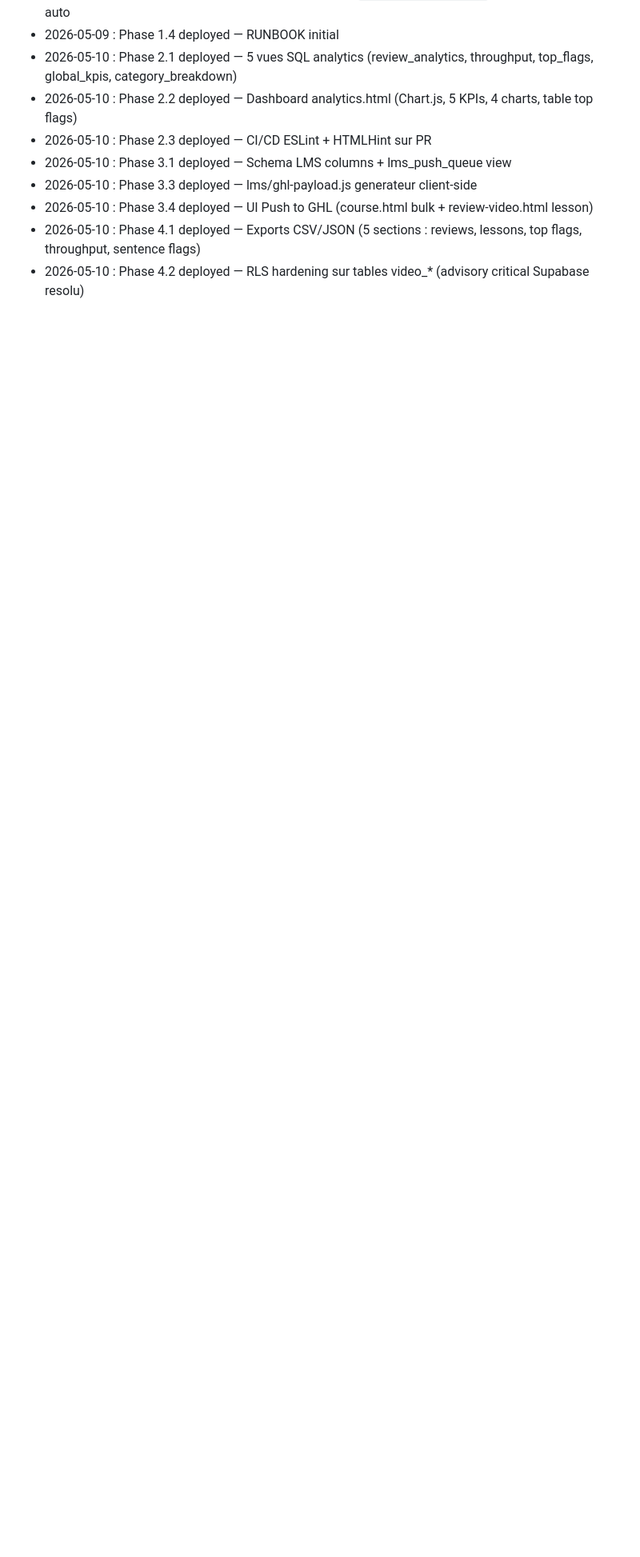
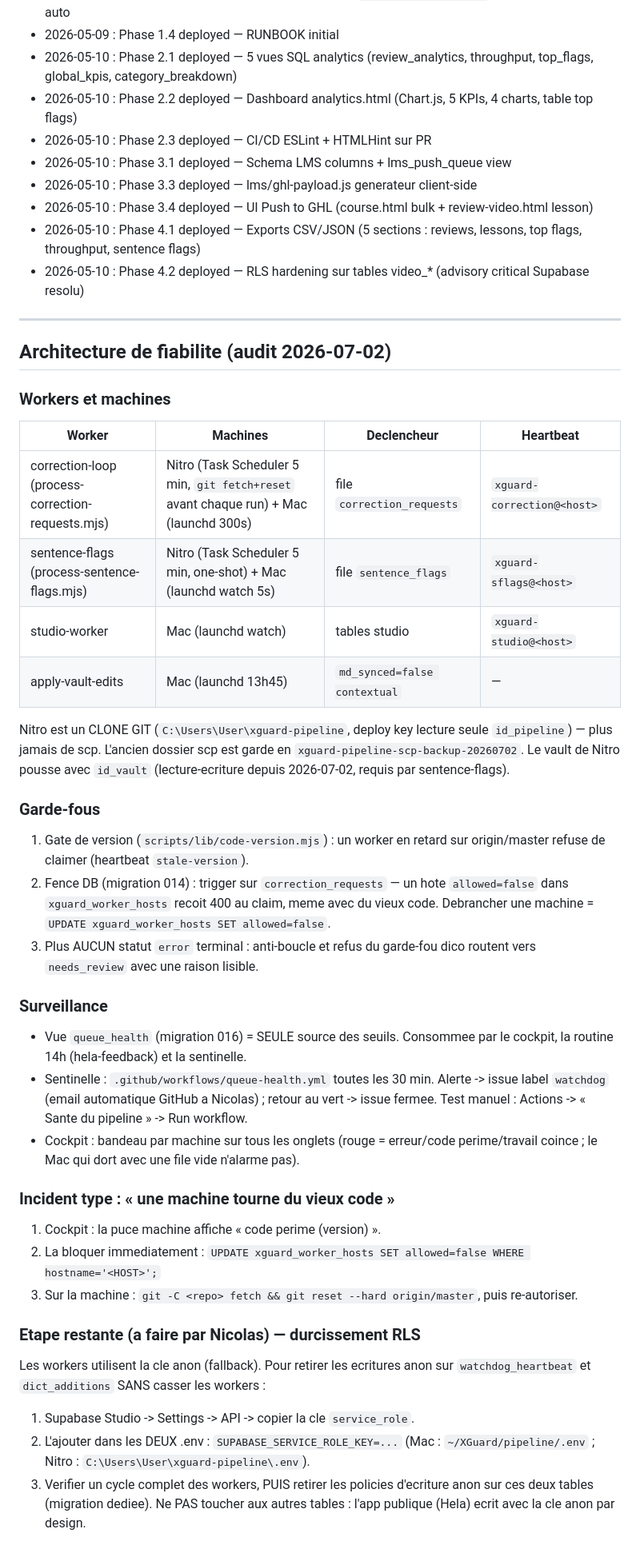
Before and after one commit to Nicksoucy/xguard-voice-review, a Markdown page: RUNBOOK.md, the part around the change. Shown at 80% size. GitHub-like rendering; blank space fills up the shorter version.

Commit message:
RUNBOOK : architecture de fiabilite (fence, gate de version, heartbeats par machine, sentinelle queue_health)
Co-Authored-By: Claude Fable 5 <noreply@anthropic.com>

```diff
--- a/RUNBOOK.md
+++ b/RUNBOOK.md
@@ -210,3 +210,53 @@ Voir section Phase 1.3 du plan dans `~/.claude/plans/`.
 - 2026-05-10 : Phase 3.4 deployed — UI Push to GHL (course.html bulk + review-video.html lesson)
 - 2026-05-10 : Phase 4.1 deployed — Exports CSV/JSON (5 sections : reviews, lessons, top flags, throughput, sentence flags)
 - 2026-05-10 : Phase 4.2 deployed — RLS hardening sur tables video_* (advisory critical Supabase resolu)
+
+---
+
+## Architecture de fiabilite (audit 2026-07-02)
+
+### Workers et machines
+| Worker | Machines | Declencheur | Heartbeat |
+|---|---|---|---|
+| correction-loop (process-correction-requests.mjs) | Nitro (Task Scheduler 5 min, `git fetch+reset` avant chaque run) + Mac (launchd 300s) | file `correction_requests` | `xguard-correction@<host>` |
+| sentence-flags (process-sentence-flags.mjs) | Nitro (Task Scheduler 5 min, one-shot) + Mac (launchd watch 5s) | file `sentence_flags` | `xguard-sflags@<host>` |
+| studio-worker | Mac (launchd watch) | tables studio | `xguard-studio@<host>` |
+| apply-vault-edits | Mac (launchd 13h45) | `md_synced=false contextual` | — |
+
+Nitro est un CLONE GIT (`C:\Users\User\xguard-pipeline`, deploy key lecture seule
+`id_pipeline`) — plus jamais de scp. L'ancien dossier scp est garde en
+`xguard-pipeline-scp-backup-20260702`. Le vault de Nitro pousse avec `id_vault`
+(lecture-ecriture depuis 2026-07-02, requis par sentence-flags).
+
+### Garde-fous
+1. Gate de version (`scripts/lib/code-version.mjs`) : un worker en retard sur
+   origin/master refuse de claimer (heartbeat `stale-version`).
+2. Fence DB (migration 014) : trigger sur `correction_requests` — un hote
+   `allowed=false` dans `xguard_worker_hosts` recoit 400 au claim, meme avec du
+   vieux code. Debrancher une machine = `UPDATE xguard_worker_hosts SET allowed=false`.
+3. Plus AUCUN statut `error` terminal : anti-boucle et refus du garde-fou dico
+   routent vers `needs_review` avec une raison lisible.
+
+### Surveillance
+- Vue `queue_health` (migration 016) = SEULE source des seuils. Consommee par le
+  cockpit, la routine 14h (hela-feedback) et la sentinelle.
+- Sentinelle : `.github/workflows/queue-health.yml` toutes les 30 min. Alerte ->
+  issue label `watchdog` (email automatique GitHub a Nicolas) ; retour au vert ->
+  issue fermee. Test manuel : Actions -> « Sante du pipeline » -> Run workflow.
+- Cockpit : bandeau par machine sur tous les onglets (rouge = erreur/code
+  perime/travail coince ; le Mac qui dort avec une file vide n'alarme pas).
+
+### Incident type : « une machine tourne du vieux code »
+1. Cockpit : la puce machine affiche « code perime (version) ».
+2. La bloquer immediatement : `UPDATE xguard_worker_hosts SET allowed=false WHERE hostname='<HOST>';`
+3. Sur la machine : `git -C <repo> fetch && git reset --hard origin/master`, puis re-autoriser.
+
+### Etape restante (a faire par Nicolas) — durcissement RLS
+Les workers utilisent la cle anon (fallback). Pour retirer les ecritures anon sur
+`watchdog_heartbeat` et `dict_additions` SANS casser les workers :
+1. Supabase Studio -> Settings -> API -> copier la cle `service_role`.
+2. L'ajouter dans les DEUX .env : `SUPABASE_SERVICE_ROLE_KEY=...`
+   (Mac : `~/XGuard/pipeline/.env` ; Nitro : `C:\Users\User\xguard-pipeline\.env`).
+3. Verifier un cycle complet des workers, PUIS retirer les policies d'ecriture anon
+   sur ces deux tables (migration dediee). Ne PAS toucher aux autres tables : l'app
+   publique (Hela) ecrit avec la cle anon par design.
```
